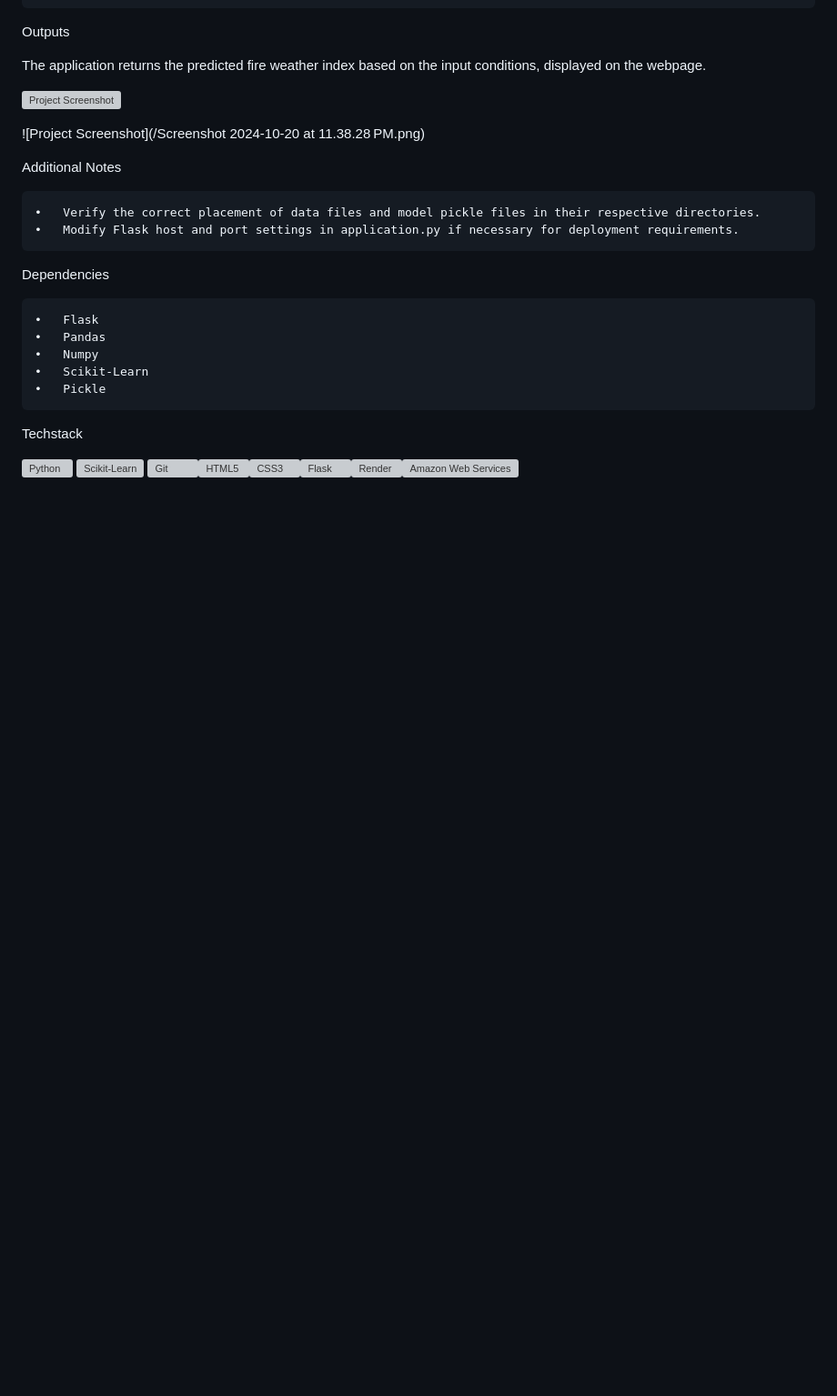
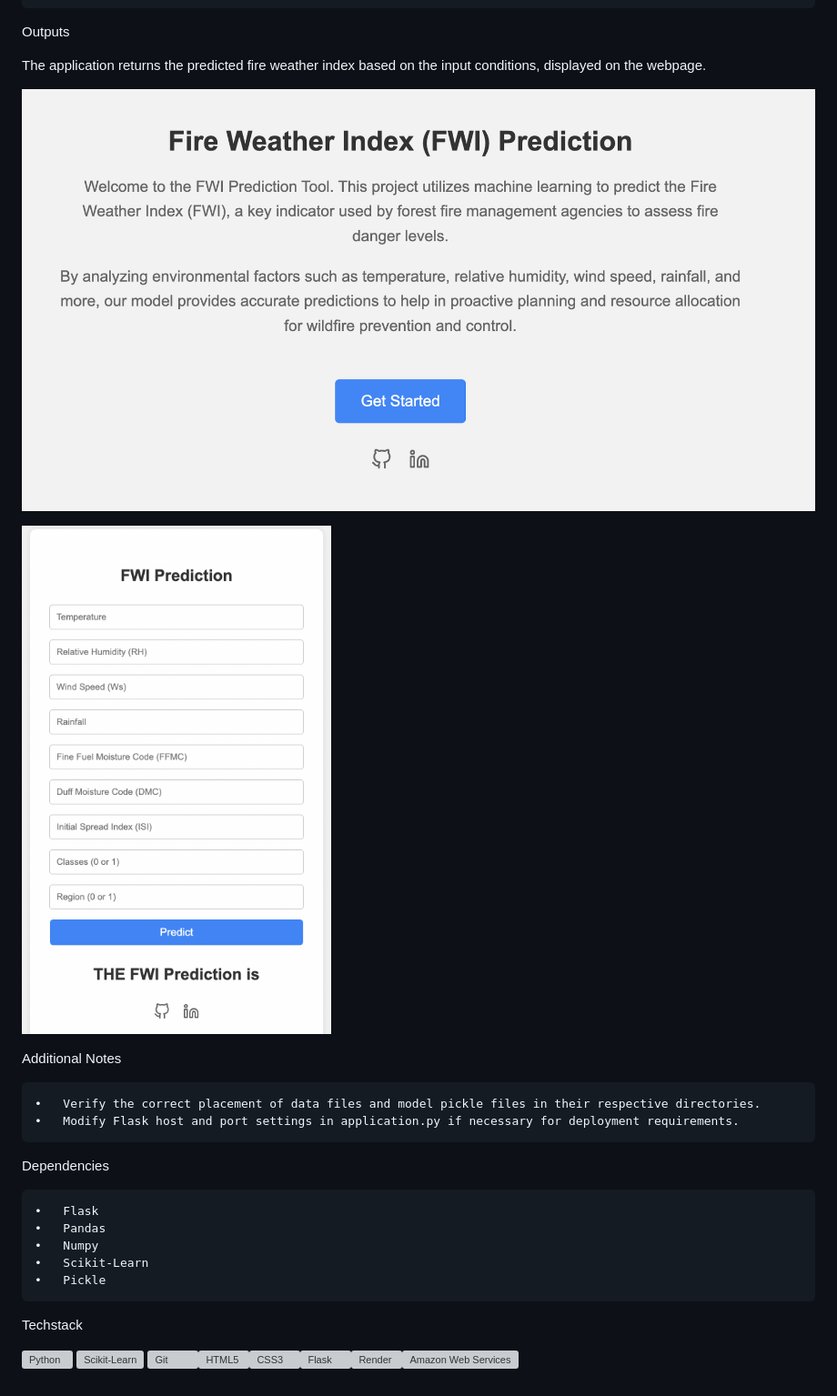
Before and after one commit to harshsinha-12/Algerian_Fire_EndtoEndPrediction, a Markdown page: README.md, the part around the change. Shown at 91% size. Drawn GitHub-style; blank space fills up the shorter version; grey boxes are pictures that could not be loaded.

Commit message:
added pics

```diff
--- a/README.md
+++ b/README.md
@@ -62,9 +62,10 @@ Outputs
 
 The application returns the predicted fire weather index based on the input conditions, displayed on the webpage.
 
-![Project Screenshot](/Screenshot_2024-10-20_at_11.36.37_PM.png)
+![Algerian Fire Prediction Homepage](https://github.com/harshsinha-12/Algerian_Fire_EndtoEndPrediction/blob/main/Homepage.png)
 
-![Project Screenshot](/Screenshot 2024-10-20 at 11.38.28 PM.png)
+
+![Algerian Fire Prediction Screenshot](https://github.com/harshsinha-12/Algerian_Fire_EndtoEndPrediction/blob/main/Pred.png)
 
 Additional Notes
 
```
